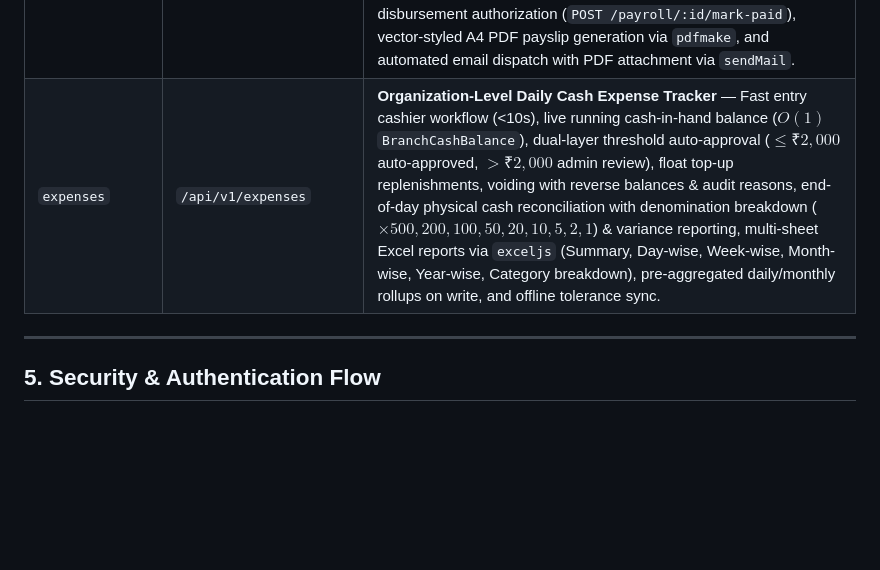
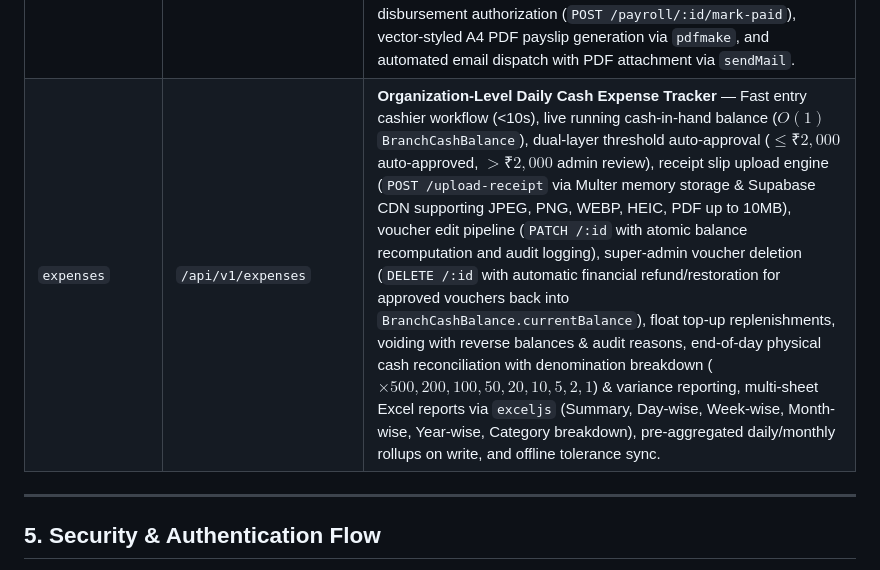
Before and after one commit to AshaminBiswas/PRC-Backend, a Markdown page: PROJECT_CONTEXT.md, the part around the change. GitHub-like rendering; blank space fills up the shorter version.

Commit message:
docs: sync PROJECT_CONTEXT.md with receipt slip upload, voucher edit, and super-admin delete endpoints

```diff
--- a/PROJECT_CONTEXT.md
+++ b/PROJECT_CONTEXT.md
@@ -224,7 +224,7 @@ All modules follow a uniform, production-grade layered architecture:
 | `wishlist` | `/api/v1/wishlist` | Customer saved wishlists & demand forecast tracking |
 | `installer-payments` | `/api/v1/installer-payments` | **Cubicle Installer Payment Tracking** — Dynamic Models Master CRUD across 3 categories (`CUBICLE`, `UMP`, `LOCKER`), atomic sequential bill generation (`PPSI-00001`), automated NCR territory detection, deductions & penalties (`deductionAmount`, `deductionReason`), installment payments ledger, auto-clearance calculation (`Net Total = Math.max(0, Subtotal + Travel - Deductions)`), automated PDF advice with red deduction itemization, 26-column Excel (.xlsx) export with deduction metrics, technician filter queries, and dedicated installer payment history ledger endpoint (`GET /installers/:id/ledger`). |
 | `employees` | `/api/v1/employees` | **Employee Management & Payroll Suite** — Master employee HR directory with auto-generated atomic sequential IDs (`PPSE202609001`), strict Government ID validation (Aadhaar/PAN/Voter ID), bank credentials, daily attendance tracking with Sunday override & overtime hours, automated leave accrual (+1.00 CL/month, +0.25 EL/month), advance and deduction recovery pipelines, monthly payroll formula calculation engine ($\text{Payable Days} = \text{Total Days} - \text{Default Sundays} + \text{Approved Sundays}$, $\text{Paid Days} = \text{Present} + \text{CL} + \text{EL} + 0.5 \times \text{Half} + \text{Approved Sundays}$, $\text{OT Pay} = \text{OT Hours} \times (\text{Per-Day Rate} / 8)$, $\text{Net} = \text{Gross} - \text{Advances} - \text{Deductions}$), Super Admin disbursement authorization (`POST /payroll/:id/mark-paid`), vector-styled A4 PDF payslip generation via `pdfmake`, and automated email dispatch with PDF attachment via `sendMail`. |
-| `expenses` | `/api/v1/expenses` | **Organization-Level Daily Cash Expense Tracker** — Fast entry cashier workflow (<10s), live running cash-in-hand balance ($O(1)$ `BranchCashBalance`), dual-layer threshold auto-approval ($\le ₹2,000$ auto-approved, $> ₹2,000$ admin review), float top-up replenishments, voiding with reverse balances & audit reasons, end-of-day physical cash reconciliation with denomination breakdown ($\times 500, 200, 100, 50, 20, 10, 5, 2, 1$) & variance reporting, multi-sheet Excel reports via `exceljs` (Summary, Day-wise, Week-wise, Month-wise, Year-wise, Category breakdown), pre-aggregated daily/monthly rollups on write, and offline tolerance sync. |
+| `expenses` | `/api/v1/expenses` | **Organization-Level Daily Cash Expense Tracker** — Fast entry cashier workflow (<10s), live running cash-in-hand balance ($O(1)$ `BranchCashBalance`), dual-layer threshold auto-approval ($\le ₹2,000$ auto-approved, $> ₹2,000$ admin review), receipt slip upload engine (`POST /upload-receipt` via Multer memory storage & Supabase CDN supporting JPEG, PNG, WEBP, HEIC, PDF up to 10MB), voucher edit pipeline (`PATCH /:id` with atomic balance recomputation and audit logging), super-admin voucher deletion (`DELETE /:id` with automatic financial refund/restoration for approved vouchers back into `BranchCashBalance.currentBalance`), float top-up replenishments, voiding with reverse balances & audit reasons, end-of-day physical cash reconciliation with denomination breakdown ($\times 500, 200, 100, 50, 20, 10, 5, 2, 1$) & variance reporting, multi-sheet Excel reports via `exceljs` (Summary, Day-wise, Week-wise, Month-wise, Year-wise, Category breakdown), pre-aggregated daily/monthly rollups on write, and offline tolerance sync. |
 
 ---
 
```
